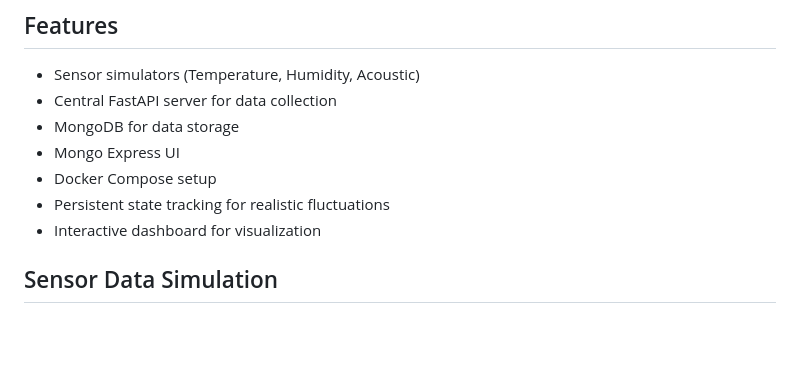
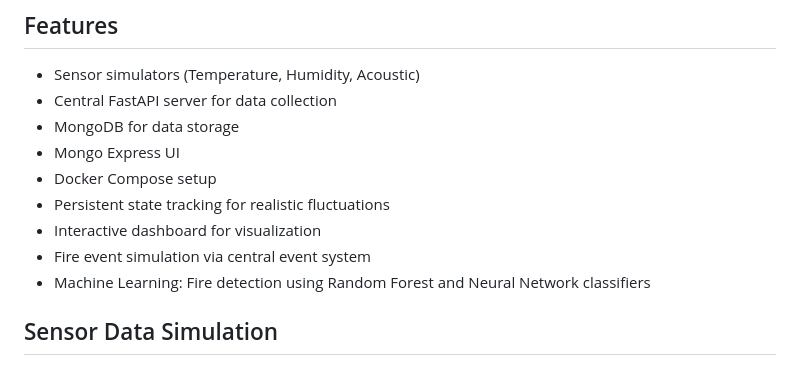
Before and after one commit to apnevma/real_time_fire_detection_system, a Markdown page: README.md, the part around the change. GitHub-like rendering; blank space fills up the shorter version.

```diff
--- a/README.md
+++ b/README.md
@@ -11,7 +11,8 @@ This project simulates a multi-sensor system using Docker containers. Each senso
 - Docker Compose setup
 - Persistent state tracking for realistic fluctuations
 - Interactive dashboard for visualization
-
+- Fire event simulation via central event system
+- Machine Learning: Fire detection using Random Forest and Neural Network classifiers
 
 ## Sensor Data Simulation
 
```
